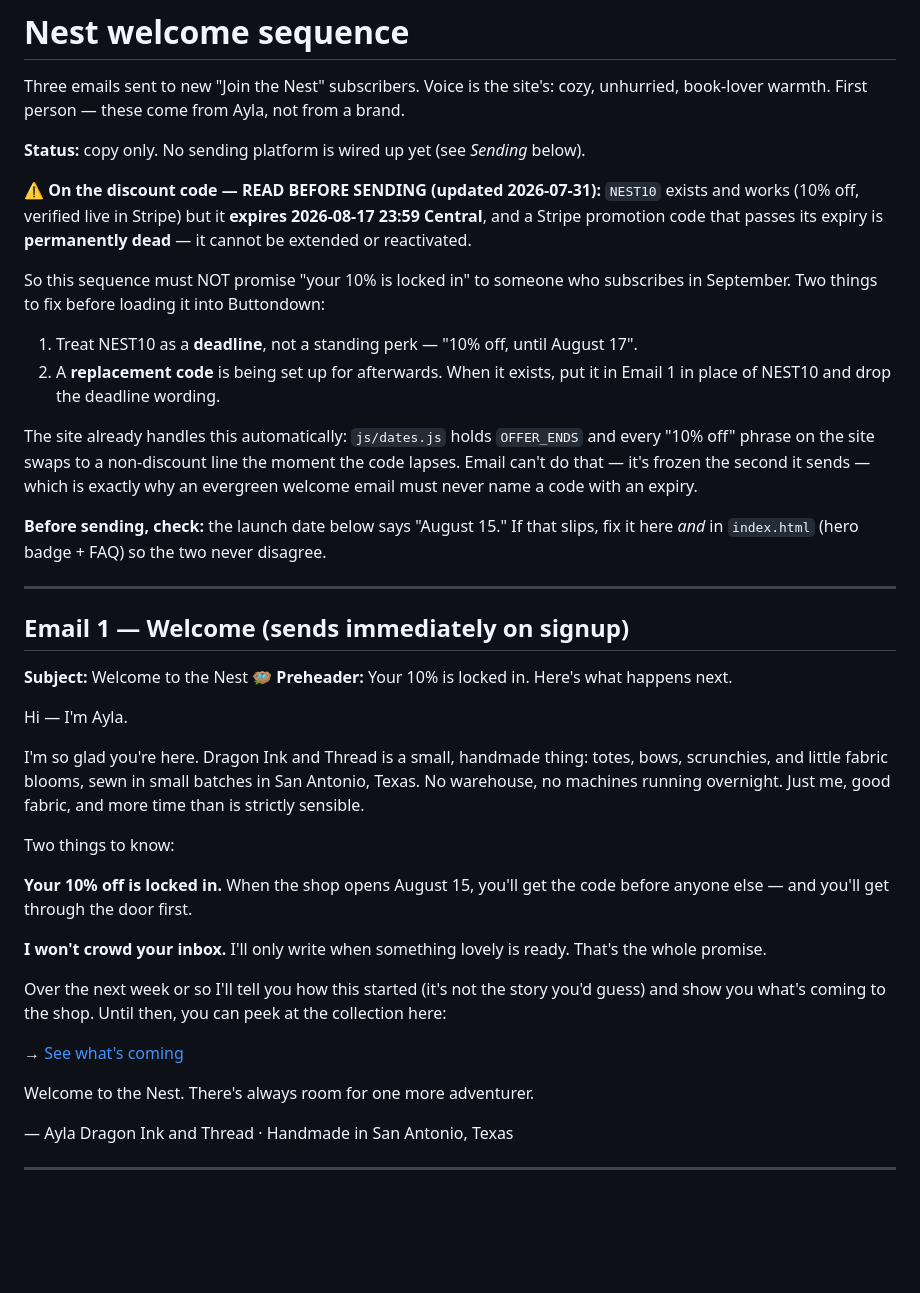
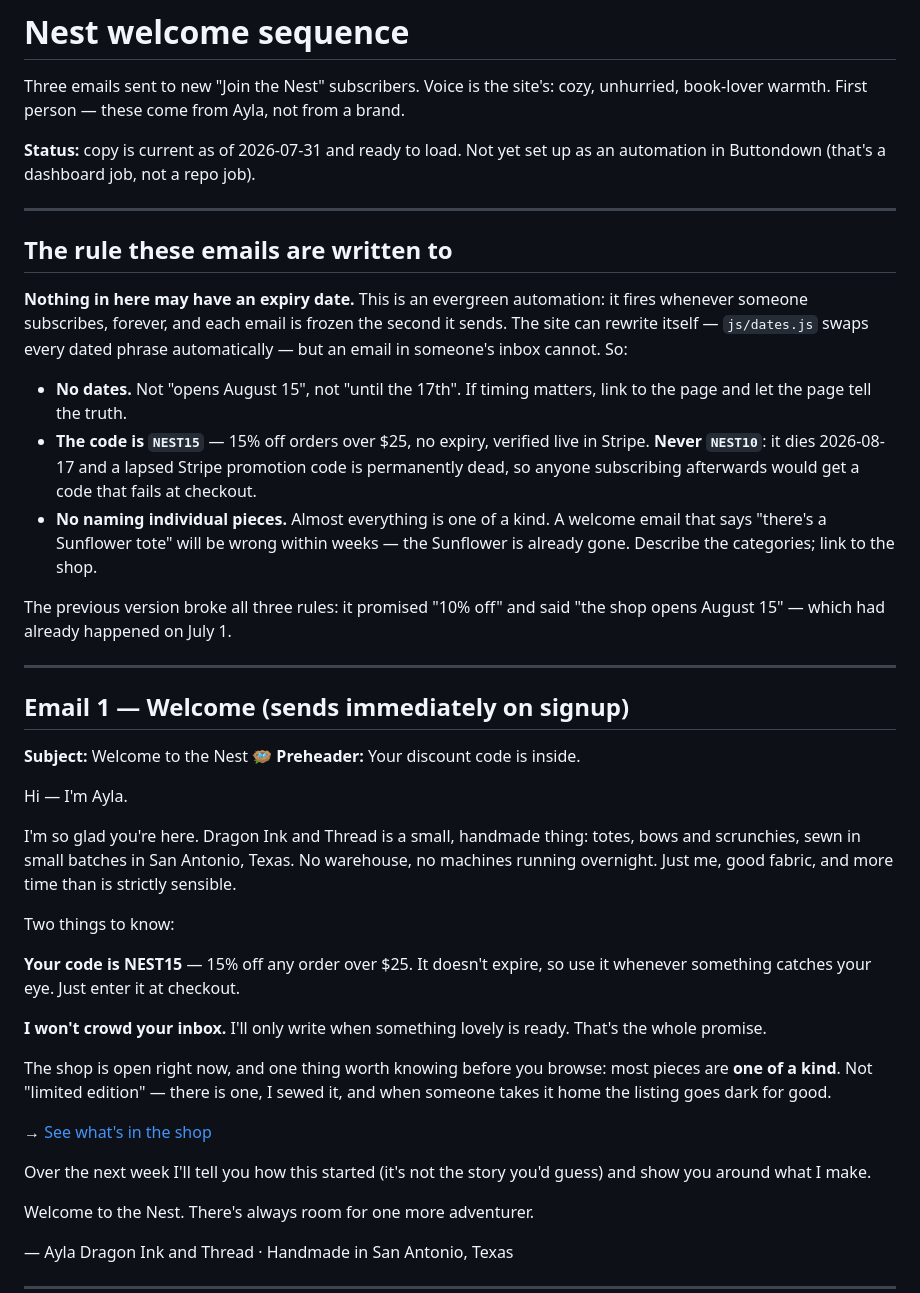
Before and after one commit to WeWereGods/dragon-ink-and-thread, a Markdown page: emails/welcome-sequence.md, the part around one of its changes. Drawn GitHub-style; blank space fills up the shorter version.

```diff
--- a/emails/welcome-sequence.md
+++ b/emails/welcome-sequence.md
@@ -3,53 +3,59 @@
 Three emails sent to new "Join the Nest" subscribers. Voice is the site's: cozy,
 unhurried, book-lover warmth. First person — these come from Ayla, not from a brand.
 
-**Status:** copy only. No sending platform is wired up yet (see *Sending* below).
+**Status:** copy is current as of 2026-07-31 and ready to load. Not yet set up as an
+automation in Buttondown (that's a dashboard job, not a repo job).
 
-**⚠️ On the discount code — READ BEFORE SENDING (updated 2026-07-31):**
-`NEST10` exists and works (10% off, verified live in Stripe) but it **expires
-2026-08-17 23:59 Central**, and a Stripe promotion code that passes its expiry is
-**permanently dead** — it cannot be extended or reactivated.
+---
 
-So this sequence must NOT promise "your 10% is locked in" to someone who subscribes in
-September. Two things to fix before loading it into Buttondown:
+## The rule these emails are written to
 
-1. Treat NEST10 as a **deadline**, not a standing perk — "10% off, until August 17".
-2. A **replacement code** is being set up for afterwards. When it exists, put it in
-   Email 1 in place of NEST10 and drop the deadline wording.
+**Nothing in here may have an expiry date.** This is an evergreen automation: it fires
+whenever someone subscribes, forever, and each email is frozen the second it sends. The
+site can rewrite itself — `js/dates.js` swaps every dated phrase automatically — but an
+email in someone's inbox cannot. So:
 
-The site already handles this automatically: `js/dates.js` holds `OFFER_ENDS` and every
-"10% off" phrase on the site swaps to a non-discount line the moment the code lapses.
-Email can't do that — it's frozen the second it sends — which is exactly why an
-evergreen welcome email must never name a code with an expiry.
+- **No dates.** Not "opens August 15", not "until the 17th". If timing matters, link to the
+  page and let the page tell the truth.
+- **The code is `NEST15`** — 15% off orders over $25, no expiry, verified live in Stripe.
+  **Never `NEST10`**: it dies 2026-08-17 and a lapsed Stripe promotion code is permanently
+  dead, so anyone subscribing afterwards would get a code that fails at checkout.
+- **No naming individual pieces.** Almost everything is one of a kind. A welcome email that
+  says "there's a Sunflower tote" will be wrong within weeks — the Sunflower is already
+  gone. Describe the categories; link to the shop.
 
-**Before sending, check:** the launch date below says "August 15." If that slips,
-fix it here *and* in `index.html` (hero badge + FAQ) so the two never disagree.
+The previous version broke all three rules: it promised "10% off" and said "the shop opens
+August 15" — which had already happened on July 1.
 
 ---
 
 ## Email 1 — Welcome (sends immediately on signup)
 
 **Subject:** Welcome to the Nest 🪺
-**Preheader:** Your 10% is locked in. Here's what happens next.
+**Preheader:** Your discount code is inside.
 
 Hi — I'm Ayla.
 
-I'm so glad you're here. Dragon Ink and Thread is a small, handmade thing: totes, bows,
-scrunchies, and little fabric blooms, sewn in small batches in San Antonio, Texas. No warehouse, no
-machines running overnight. Just me, good fabric, and more time than is strictly sensible.
+I'm so glad you're here. Dragon Ink and Thread is a small, handmade thing: totes, bows and
+scrunchies, sewn in small batches in San Antonio, Texas. No warehouse, no machines running
+overnight. Just me, good fabric, and more time than is strictly sensible.
 
 Two things to know:
 
-**Your 10% off is locked in.** When the shop opens August 15, you'll get the code
-before anyone else — and you'll get through the door first.
+**Your code is NEST15** — 15% off any order over $25. It doesn't expire, so use it whenever
+something catches your eye. Just enter it at checkout.
 
 **I won't crowd your inbox.** I'll only write when something lovely is ready. That's the
 whole promise.
 
-Over the next week or so I'll tell you how this started (it's not the story you'd guess)
-and show you what's coming to the shop. Until then, you can peek at the collection here:
+The shop is open right now, and one thing worth knowing before you browse: most pieces are
+**one of a kind**. Not "limited edition" — there is one, I sewed it, and when someone takes
+it home the listing goes dark for good.
 
-→ [See what's coming](https://www.dragoninkandthread.com/#shop)
+→ [See what's in the shop](https://www.dragoninkandthread.com/shop.html)
+
+Over the next week I'll tell you how this started (it's not the story you'd guess) and show
+you around what I make.
 
 Welcome to the Nest. There's always room for one more adventurer.
 
```
Also changed, not shown: other parts of emails/welcome-sequence.md (+40 -28 lines).
